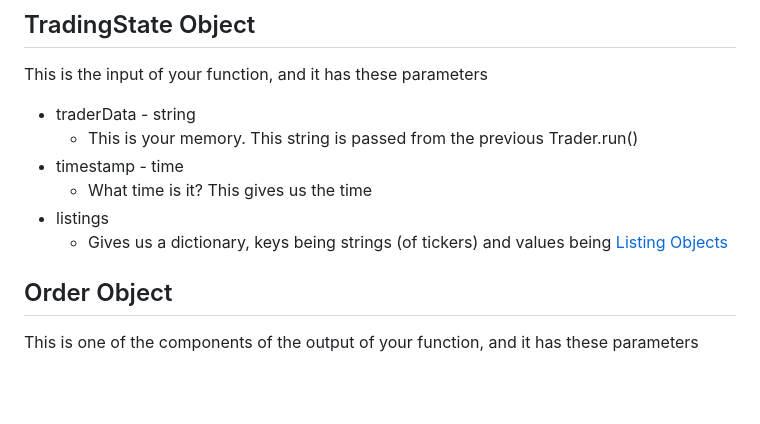
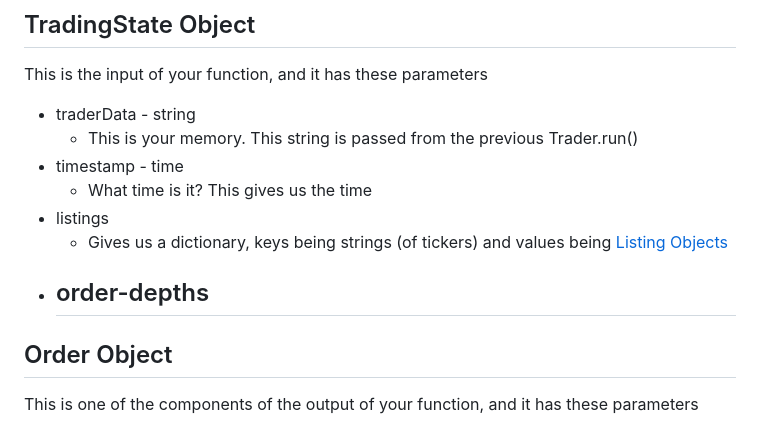
Before and after one commit to wendawu158/IMC-Prosperity-2026, a Markdown page: README.md, the part around the change. Drawn GitHub-style; blank space fills up the shorter version.

```diff
--- a/README.md
+++ b/README.md
@@ -57,6 +57,8 @@ This is the input of your function, and it has these parameters
   - What time is it? This gives us the time
 - listings
   - Gives us a dictionary, keys being strings (of tickers) and values being [Listing Objects](#listing-objects)
+- order-depths
+  -
 
 ## Order Object
 
```
